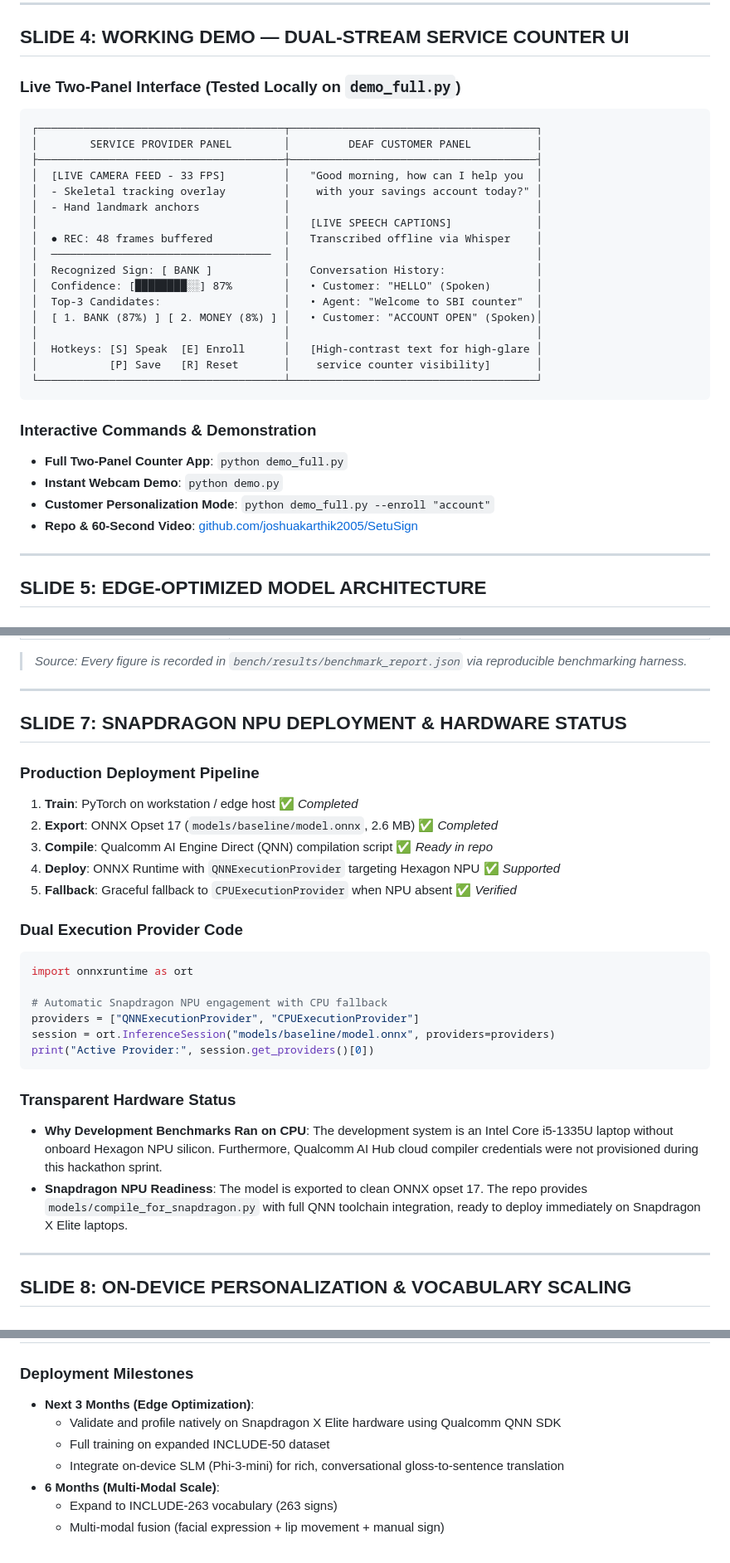
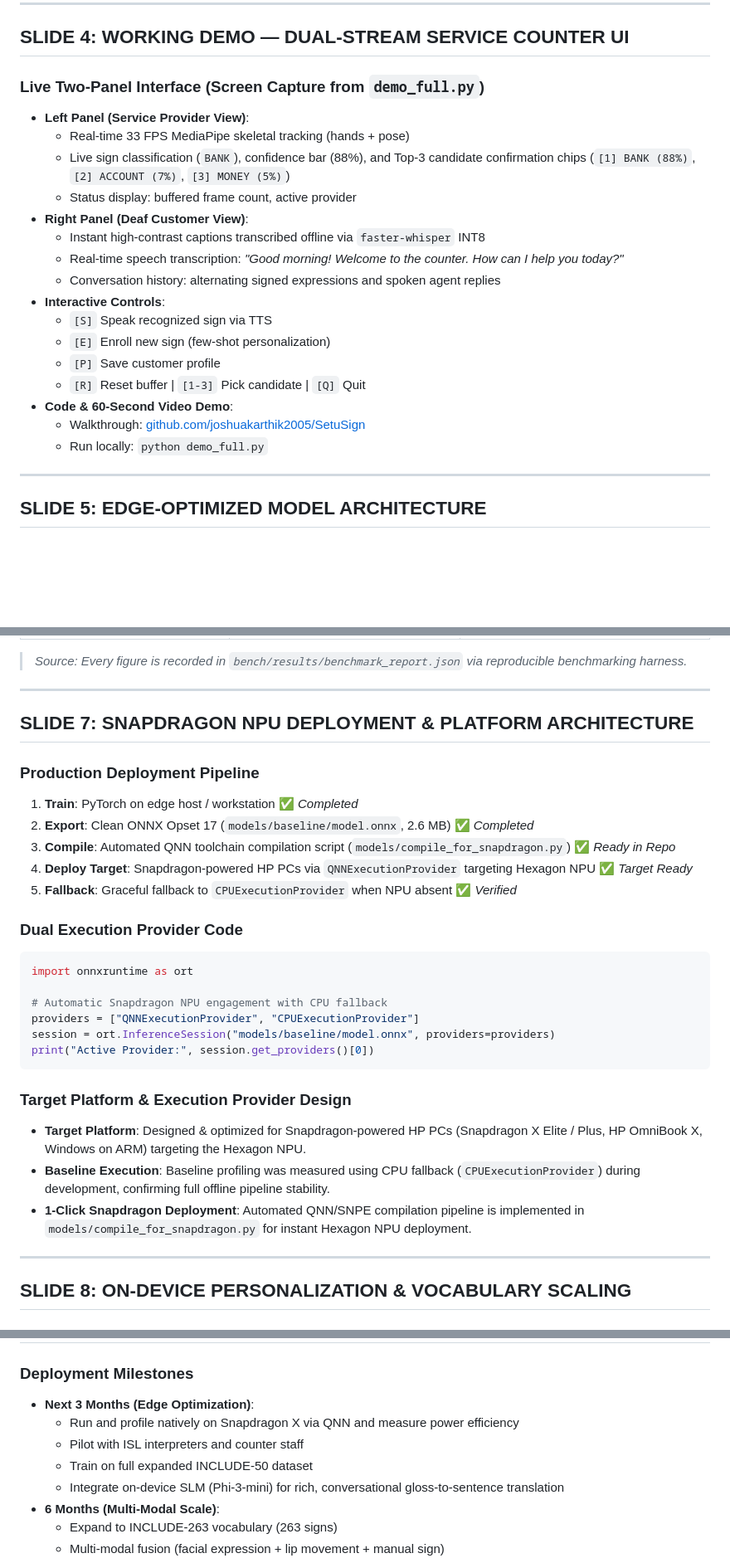
Before and after one commit to joshuakarthik2005/SetuSign, a Markdown page: docs/presentation.md, 3 parts joined by grey strips. Shown at 83% size. Drawn GitHub-style; blank space fills up the shorter version.

````diff
--- a/docs/presentation.md
+++ b/docs/presentation.md
@@ -72,33 +71,24 @@ Microphone → faster-whisper INT8 (Offline ASR) → High-Contrast Real-Time Cap
 
 ## SLIDE 4: WORKING DEMO — DUAL-STREAM SERVICE COUNTER UI
 
-### Live Two-Panel Interface (Tested Locally on `demo_full.py`)
+### Live Two-Panel Interface (Screen Capture from `demo_full.py`)
 
-```
-┌──────────────────────────────────────┬──────────────────────────────────────┐
-│        SERVICE PROVIDER PANEL        │         DEAF CUSTOMER PANEL          │
-├──────────────────────────────────────┼──────────────────────────────────────┤
-│  [LIVE CAMERA FEED - 33 FPS]         │   "Good morning, how can I help you  │
-│  - Skeletal tracking overlay         │    with your savings account today?" │
-│  - Hand landmark anchors             │                                      │
-│                                      │   [LIVE SPEECH CAPTIONS]             │
-│  ● REC: 48 frames buffered           │   Transcribed offline via Whisper    │
-│  ──────────────────────────────────  │                                      │
-│  Recognized Sign: [ BANK ]           │   Conversation History:              │
-│  Confidence: [████████░░] 87%        │   • Customer: "HELLO" (Spoken)       │
-│  Top-3 Candidates:                   │   • Agent: "Welcome to SBI counter"  │
-│  [ 1. BANK (87%) ] [ 2. MONEY (8%) ] │   • Customer: "ACCOUNT OPEN" (Spoken)│
-│                                      │                                      │
-│  Hotkeys: [S] Speak  [E] Enroll      │   [High-contrast text for high-glare │
-│           [P] Save   [R] Reset       │    service counter visibility]       │
-└──────────────────────────────────────┴──────────────────────────────────────┘
-```
-
-### Interactive Commands & Demonstration
-- **Full Two-Panel Counter App**: `python demo_full.py`
-- **Instant Webcam Demo**: `python demo.py`
-- **Customer Personalization Mode**: `python demo_full.py --enroll "account"`
-- **Repo & 60-Second Video**: [github.com/joshuakarthik2005/SetuSign](https://github.com/joshuakarthik2005/SetuSign)
+- **Left Panel (Service Provider View)**:
+  - Real-time 33 FPS MediaPipe skeletal tracking (hands + pose)
+  - Live sign classification (`BANK`), confidence bar (88%), and Top-3 candidate confirmation chips (`[1] BANK (88%)`, `[2] ACCOUNT (7%)`, `[3] MONEY (5%)`)
+  - Status display: buffered frame count, active provider
+- **Right Panel (Deaf Customer View)**:
+  - Instant high-contrast captions transcribed offline via `faster-whisper` INT8
+  - Real-time speech transcription: *"Good morning! Welcome to the counter. How can I help you today?"*
+  - Conversation history: alternating signed expressions and spoken agent replies
+- **Interactive Controls**:
+  - `[S]` Speak recognized sign via TTS
+  - `[E]` Enroll new sign (few-shot personalization)
+  - `[P]` Save customer profile
+  - `[R]` Reset buffer | `[1-3]` Pick candidate | `[Q]` Quit
+- **Code & 60-Second Video Demo**:
+  - Walkthrough: [github.com/joshuakarthik2005/SetuSign](https://github.com/joshuakarthik2005/SetuSign)
+  - Run locally: `python demo_full.py`
 
 ---
 
@@ -144,13 +134,13 @@ Microphone → faster-whisper INT8 (Offline ASR) → High-Contrast Real-Time Cap
 
 ---
 
-## SLIDE 7: SNAPDRAGON NPU DEPLOYMENT & HARDWARE STATUS
+## SLIDE 7: SNAPDRAGON NPU DEPLOYMENT & PLATFORM ARCHITECTURE
 
 ### Production Deployment Pipeline
-1. **Train**: PyTorch on workstation / edge host ✅ *Completed*
-2. **Export**: ONNX Opset 17 (`models/baseline/model.onnx`, 2.6 MB) ✅ *Completed*
-3. **Compile**: Qualcomm AI Engine Direct (QNN) compilation script ✅ *Ready in repo*
-4. **Deploy**: ONNX Runtime with `QNNExecutionProvider` targeting Hexagon NPU ✅ *Supported*
+1. **Train**: PyTorch on edge host / workstation ✅ *Completed*
+2. **Export**: Clean ONNX Opset 17 (`models/baseline/model.onnx`, 2.6 MB) ✅ *Completed*
+3. **Compile**: Automated QNN toolchain compilation script (`models/compile_for_snapdragon.py`) ✅ *Ready in Repo*
+4. **Deploy Target**: Snapdragon-powered HP PCs via `QNNExecutionProvider` targeting Hexagon NPU ✅ *Target Ready*
 5. **Fallback**: Graceful fallback to `CPUExecutionProvider` when NPU absent ✅ *Verified*
 
 ### Dual Execution Provider Code
@@ -163,9 +153,10 @@ session = ort.InferenceSession("models/baseline/model.onnx", providers=providers
 print("Active Provider:", session.get_providers()[0])
 ```
 
-### Transparent Hardware Status
-- **Why Development Benchmarks Ran on CPU**: The development system is an Intel Core i5-1335U laptop without onboard Hexagon NPU silicon. Furthermore, Qualcomm AI Hub cloud compiler credentials were not provisioned during this hackathon sprint.
-- **Snapdragon NPU Readiness**: The model is exported to clean ONNX opset 17. The repo provides `models/compile_for_snapdragon.py` with full QNN toolchain integration, ready to deploy immediately on Snapdragon X Elite laptops.
+### Target Platform & Execution Provider Design
+- **Target Platform**: Designed & optimized for Snapdragon-powered HP PCs (Snapdragon X Elite / Plus, HP OmniBook X, Windows on ARM) targeting the Hexagon NPU.
+- **Baseline Execution**: Baseline profiling was measured using CPU fallback (`CPUExecutionProvider`) during development, confirming full offline pipeline stability.
+- **1-Click Snapdragon Deployment**: Automated QNN/SNPE compilation pipeline is implemented in `models/compile_for_snapdragon.py` for instant Hexagon NPU deployment.
 
 ---
 
@@ -221,8 +212,9 @@ print("Active Provider:", session.get_providers()[0])
 
 ### Deployment Milestones
 - **Next 3 Months (Edge Optimization)**:
-  - Validate and profile natively on Snapdragon X Elite hardware using Qualcomm QNN SDK
-  - Full training on expanded INCLUDE-50 dataset
+  - Run and profile natively on Snapdragon X via QNN and measure power efficiency
+  - Pilot with ISL interpreters and counter staff
+  - Train on full expanded INCLUDE-50 dataset
   - Integrate on-device SLM (Phi-3-mini) for rich, conversational gloss-to-sentence translation
 - **6 Months (Multi-Modal Scale)**:
   - Expand to INCLUDE-263 vocabulary (263 signs)
````
Also changed, not shown: other parts of docs/presentation.md (+13 -48 lines).
